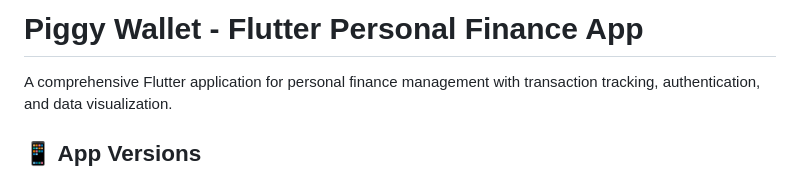
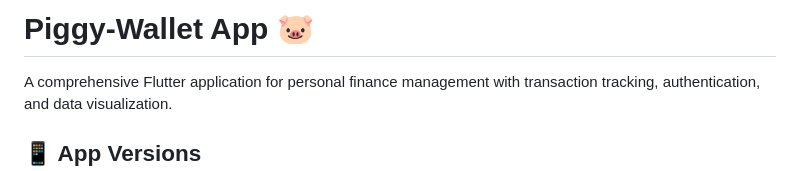
Before and after one commit to Ashwinssushil/Piggy-Wallet, a Markdown page: README.md, the part around the change. Drawn GitHub-style.

```diff
--- a/README.md
+++ b/README.md
@@ -1,5 +1,4 @@
-# Piggy Wallet - Flutter Personal Finance App
-
+# Piggy-Wallet App 🐷
 A comprehensive Flutter application for personal finance management with transaction tracking, authentication, and data visualization.
 
 ## 📱 App Versions
```
